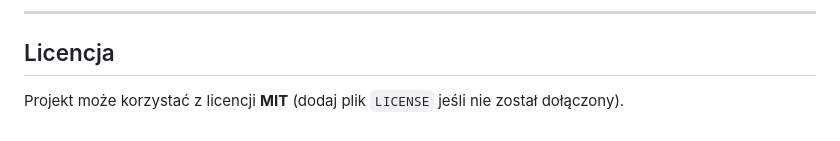
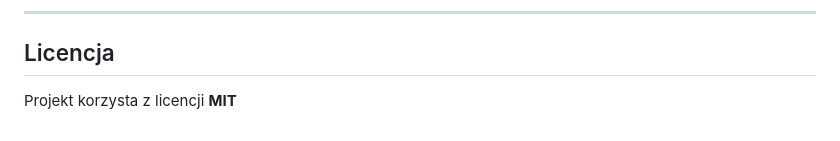
Before and after one commit to 169724/pageCV, a Markdown page: README.md, the part around the change. Rendered like a GitHub page.

```diff
--- a/README.md
+++ b/README.md
@@ -173,4 +173,4 @@ open index.html  # or use a simple static server
 
 ## Licencja
 
-Projekt może korzystać z licencji **MIT** (dodaj plik `LICENSE` jeśli nie został dołączony).
+Projekt korzysta z licencji **MIT**
```
